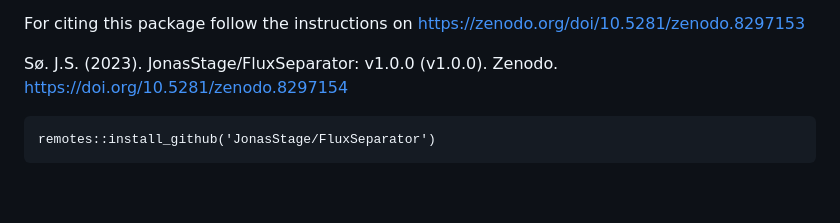
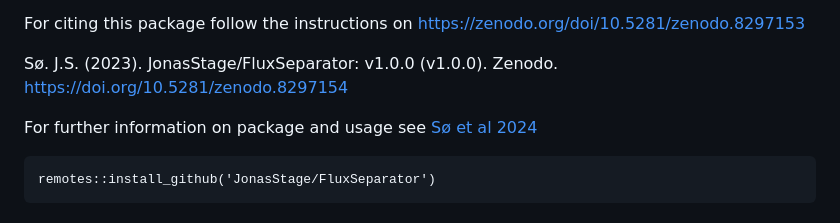
Before and after one commit to JonasStage/FluxSeparator, a Markdown page: README.md, the part around the change. Rendered like a GitHub page; blank space fills up the shorter version.

````diff
--- a/README.md
+++ b/README.md
@@ -7,6 +7,8 @@ Determination of ebullitive events is characterized by sudden increase in concen
 For citing this package follow the instructions on https://zenodo.org/doi/10.5281/zenodo.8297153
 
 Sø. J.S. (2023). JonasStage/FluxSeparator: v1.0.0 (v1.0.0). Zenodo. https://doi.org/10.5281/zenodo.8297154
+
+For further information on package and usage see [Sø et al 2024](https://doi.org/10.1029/2024JG008035)
 
 ```
 remotes::install_github('JonasStage/FluxSeparator')
````
